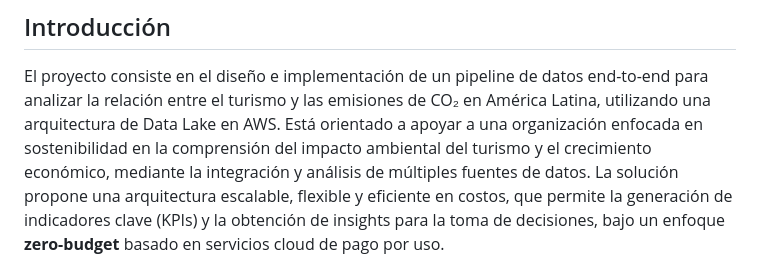
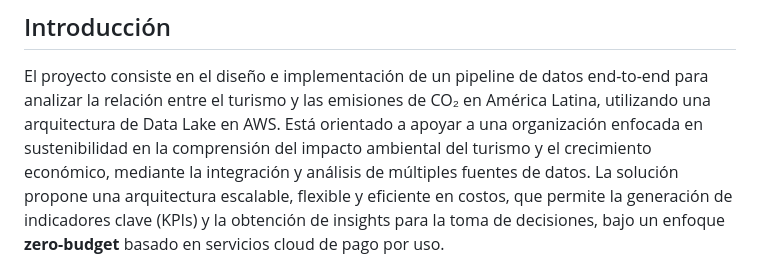
Before and after one commit to adriangoll/Proyecto-Latam-Turismo-Sustentable, a Markdown page: docs/justificacion_tecnica.md, the part around the change. Drawn GitHub-style.

```diff
--- a/docs/justificacion_tecnica.md
+++ b/docs/justificacion_tecnica.md
@@ -3,7 +3,7 @@
 ## Pipeline de Datos para Turismo y Emisiones de CO₂ en América Latina
 ## Introducción
 El proyecto consiste en el diseño e implementación de un pipeline de datos end-to-end para analizar la relación entre el turismo y las emisiones de CO₂ en América Latina, utilizando una arquitectura de Data Lake en AWS.
-Está orientado a apoyar a una organización enfocada en sostenibilidad en la comprensión del impacto ambiental del turismo y el crecimiento económico, mediante la integración y análisis de múltiples fuentes de datos.
+Está orientado a apoyar a una organización enfocada en sustenibilidad en la comprensión del impacto ambiental del turismo y el crecimiento económico, mediante la integración y análisis de múltiples fuentes de datos.
 La solución propone una arquitectura escalable, flexible y eficiente en costos, que permite la generación de indicadores clave (KPIs) y la obtención de insights para la toma de decisiones, bajo un enfoque **zero-budget** basado en servicios cloud de pago por uso.
 
 ## Arquitectura
```
